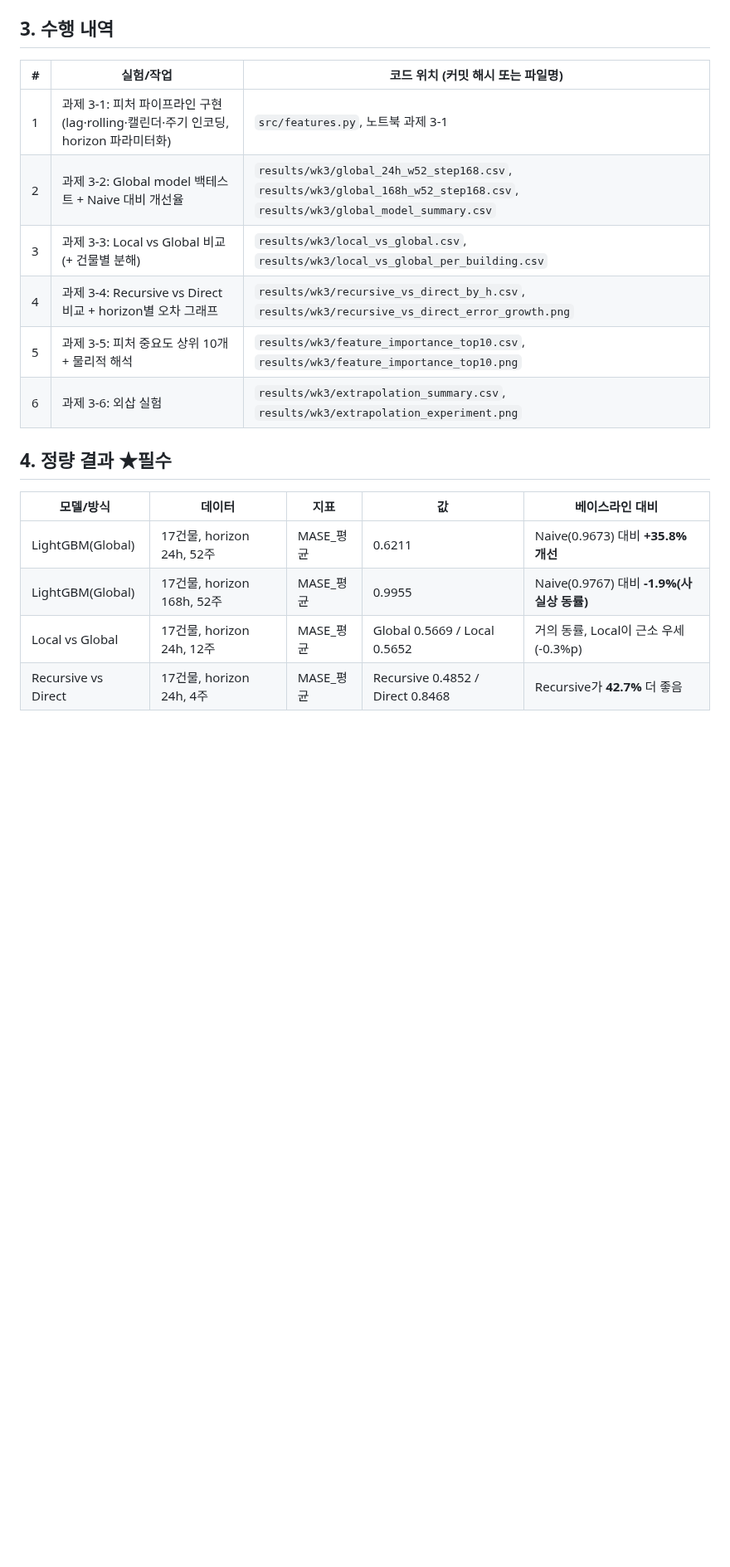
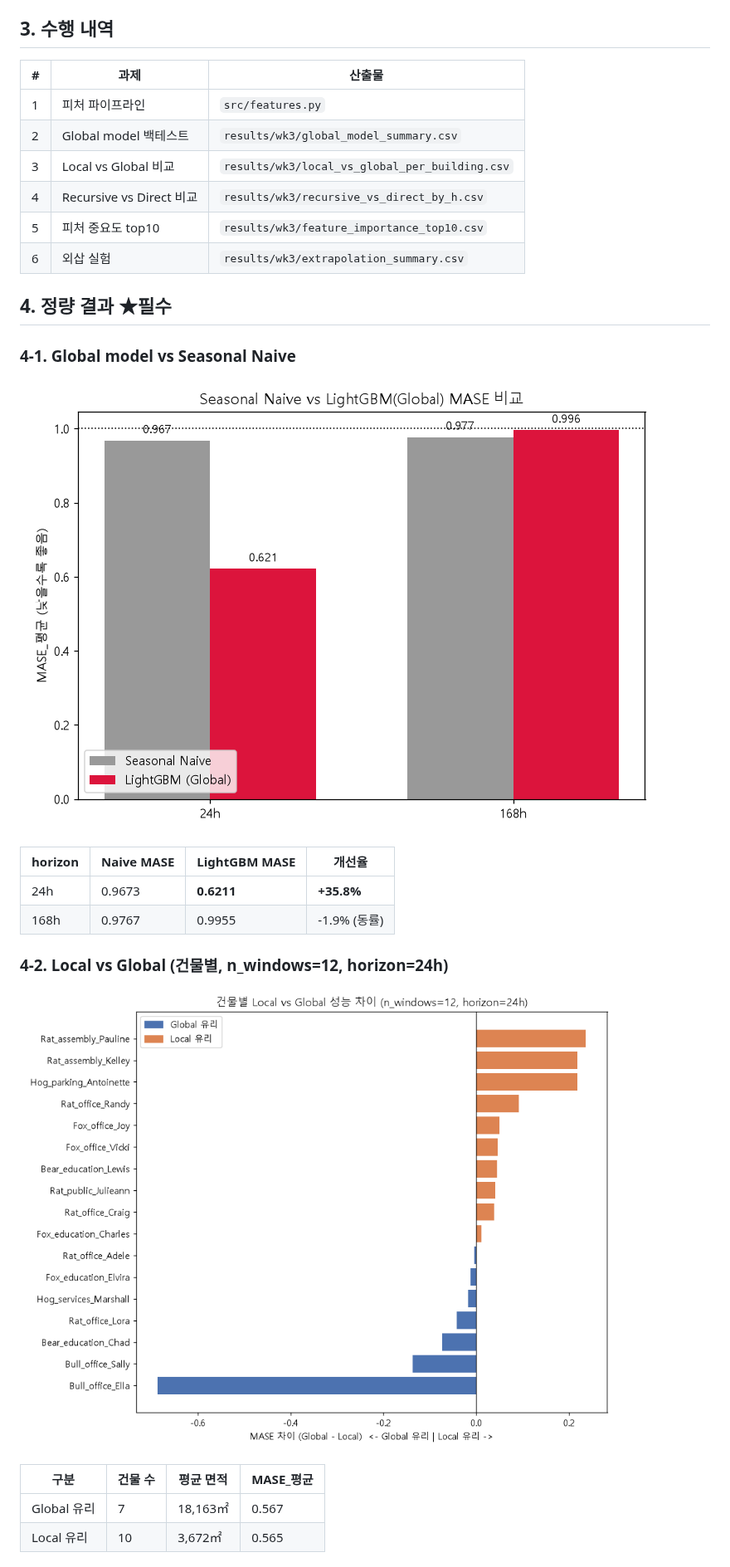
Before and after one commit to ecokdh/Self_Directed_Project, a Markdown page: results/wk3/주차별보고서_03.md, the part around one of its changes. Shown at 83% size. Rendered like a GitHub page; pictures changed too: results/wk3/local_vs_global_per_building.png (added), results/wk3/mase_comparison_by_horizon.png (added); blank space fills up the shorter version.

Commit message:
wk03_Lightgbm (1)

```diff
--- a/results/wk3/주차별보고서_03.md
+++ b/results/wk3/주차별보고서_03.md
@@ -10,19 +10,33 @@
 2. LightGBM global model을 2주차 하네스로 백테스트하고, MASE를 Seasonal Naive 베이스라인(0.9673/0.9767) 대비 몇 % 개선했는지 `results/baseline_seasonal_naive.csv`와 나란히 기록한다.
 
 ## 3. 수행 내역
-| # | 실험/작업 | 코드 위치 (커밋 해시 또는 파일명) |
+
+| # | 과제 | 산출물 |
 |---|---|---|
-| 1 | 과제 3-1: 피처 파이프라인 구현 (lag·rolling·캘린더·주기 인코딩, horizon 파라미터화) | `src/features.py`, 노트북 과제 3-1 |
-| 2 | 과제 3-2: Global model 백테스트 + Naive 대비 개선율 | `results/wk3/global_24h_w52_step168.csv`, `results/wk3/global_168h_w52_step168.csv`, `results/wk3/global_model_summary.csv` |
-| 3 | 과제 3-3: Local vs Global 비교 (+ 건물별 분해) | `results/wk3/local_vs_global.csv`, `results/wk3/local_vs_global_per_building.csv` |
-| 4 | 과제 3-4: Recursive vs Direct 비교 + horizon별 오차 그래프 | `results/wk3/recursive_vs_direct_by_h.csv`, `results/wk3/recursive_vs_direct_error_growth.png` |
-| 5 | 과제 3-5: 피처 중요도 상위 10개 + 물리적 해석 | `results/wk3/feature_importance_top10.csv`, `results/wk3/feature_importance_top10.png` |
-| 6 | 과제 3-6: 외삽 실험 | `results/wk3/extrapolation_summary.csv`, `results/wk3/extrapolation_experiment.png` |
+| 1 | 피처 파이프라인 | `src/features.py` |
+| 2 | Global model 백테스트 | `results/wk3/global_model_summary.csv` |
+| 3 | Local vs Global 비교 | `results/wk3/local_vs_global_per_building.csv` |
+| 4 | Recursive vs Direct 비교 | `results/wk3/recursive_vs_direct_by_h.csv` |
+| 5 | 피처 중요도 top10 | `results/wk3/feature_importance_top10.csv` |
+| 6 | 외삽 실험 | `results/wk3/extrapolation_summary.csv` |
 
 ## 4. 정량 결과   ★필수
-| 모델/방식 | 데이터 | 지표 | 값 | 베이스라인 대비 |
-|---|---|---|---|---|
-| LightGBM(Global) | 17건물, horizon 24h, 52주 | MASE_평균 | 0.6211 | Naive(0.9673) 대비 **+35.8% 개선** |
-| LightGBM(Global) | 17건물, horizon 168h, 52주 | MASE_평균 | 0.9955 | Naive(0.9767) 대비 **-1.9%(사실상 동률)** |
-| Local vs Global | 17건물, horizon 24h, 12주 | MASE_평균 | Global 0.5669 / Local 0.5652 | 거의 동률, Local이 근소 우세(-0.3%p) |
-| Recursive vs Direct | 17건물, horizon 24h, 4주 | MASE_평균 | Recursive 0.4852 / Direct 0.8468 | Recursive가 **42.7%** 더 좋음 |
+
+### 4-1. Global model vs Seasonal Naive
+
+![MASE 비교](./mase_comparison_by_horizon.png)
+
+| horizon | Naive MASE | LightGBM MASE | 개선율 |
+|---|---|---|---|
+| 24h | 0.9673 | **0.6211** | **+35.8%** |
+| 168h | 0.9767 | 0.9955 | -1.9% (동률) |
+
+### 4-2. Local vs Global (건물별, n_windows=12, horizon=24h)
+
+![건물별 Local vs Global](./local_vs_global_per_building.png)
+
+| 구분 | 건물 수 | 평균 면적 | MASE_평균 |
+|---|---|---|---|
+| Global 유리 | 7 | 18,163㎡ | 0.567 |
+| Local 유리 | 10 | 3,672㎡ | 0.565 |
+
```
Also changed, not shown: other parts of results/wk3/주차별보고서_03.md (+46 -18 lines), 1 other file.
